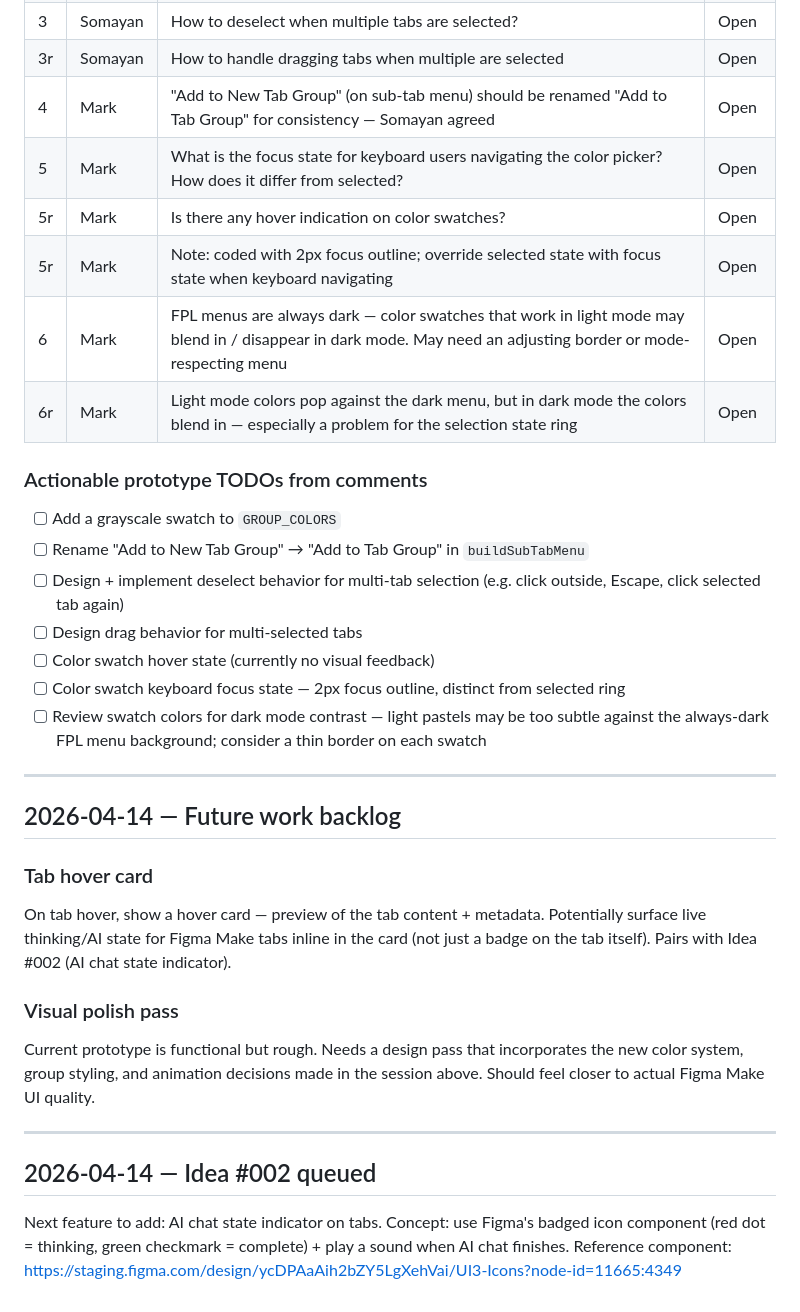
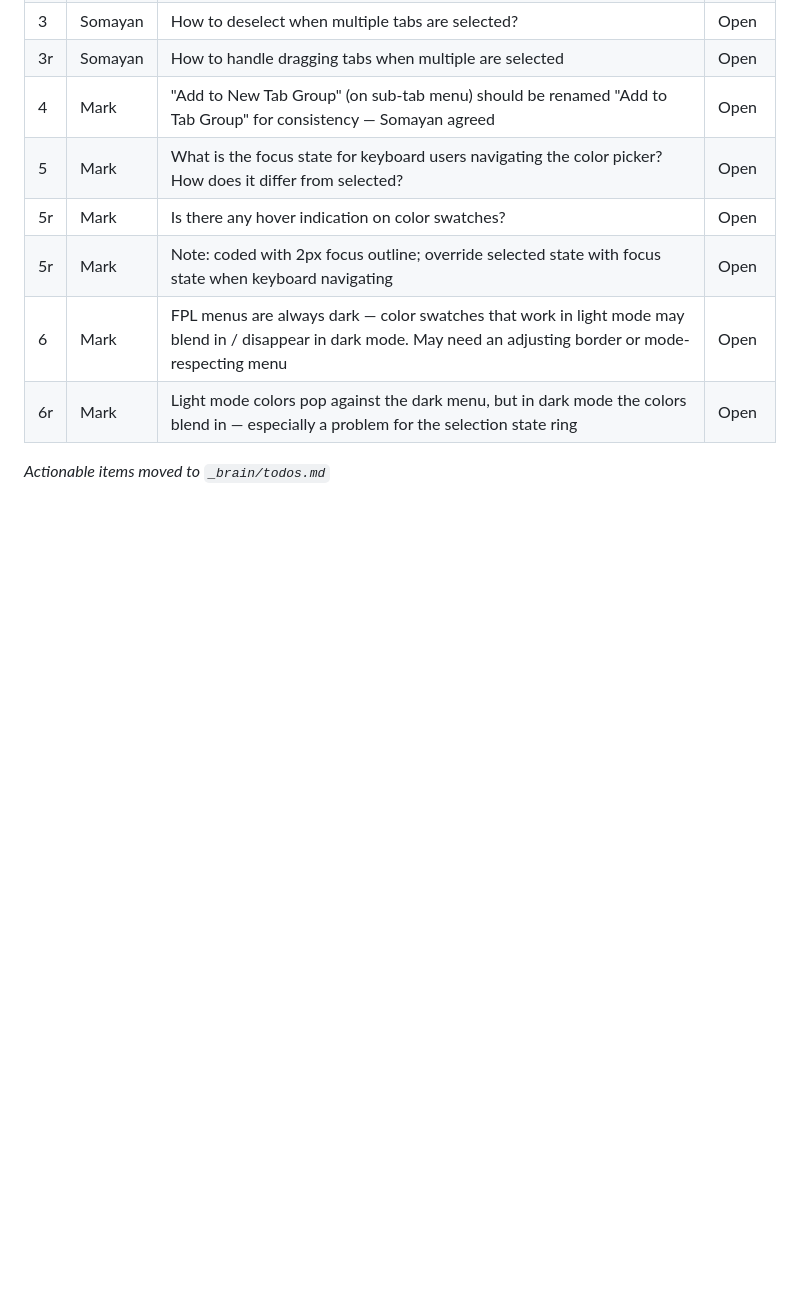
Before and after one commit to schakrabarti-design/tab-switcher-prototype, a Markdown page: _brain/notes.md, the part around the change. Rendered like a GitHub page; blank space fills up the shorter version.

```diff
--- a/_brain/notes.md
+++ b/_brain/notes.md
@@ -43,26 +43,4 @@ Source: staging.figma.com/design/VV0lEzfx975wMbMiIrfwAp node 320:12728
 | 6 | Mark | FPL menus are always dark — color swatches that work in light mode may blend in / disappear in dark mode. May need an adjusting border or mode-respecting menu | Open |
 | 6r | Mark | Light mode colors pop against the dark menu, but in dark mode the colors blend in — especially a problem for the selection state ring | Open |
 
-### Actionable prototype TODOs from comments
-- [ ] Add a grayscale swatch to `GROUP_COLORS`
-- [ ] Rename "Add to New Tab Group" → "Add to Tab Group" in `buildSubTabMenu`
-- [ ] Design + implement deselect behavior for multi-tab selection (e.g. click outside, Escape, click selected tab again)
-- [ ] Design drag behavior for multi-selected tabs
-- [ ] Color swatch hover state (currently no visual feedback)
-- [ ] Color swatch keyboard focus state — 2px focus outline, distinct from selected ring
-- [ ] Review swatch colors for dark mode contrast — light pastels may be too subtle against the always-dark FPL menu background; consider a thin border on each swatch
-
----
-
-## 2026-04-14 — Future work backlog
-
-### Tab hover card
-On tab hover, show a hover card — preview of the tab content + metadata. Potentially surface live thinking/AI state for Figma Make tabs inline in the card (not just a badge on the tab itself). Pairs with Idea #002 (AI chat state indicator).
-
-### Visual polish pass
-Current prototype is functional but rough. Needs a design pass that incorporates the new color system, group styling, and animation decisions made in the session above. Should feel closer to actual Figma Make UI quality.
-
----
-
-## 2026-04-14 — Idea #002 queued
-Next feature to add: AI chat state indicator on tabs. Concept: use Figma's badged icon component (red dot = thinking, green checkmark = complete) + play a sound when AI chat finishes. Reference component: https://staging.figma.com/design/ycDPAaAih2bZY5LgXehVai/UI3-Icons?node-id=11665:4349
+*Actionable items moved to `_brain/todos.md`*
```
Also changed, not shown: _brain/todos.md (added, +18 -0 lines).
